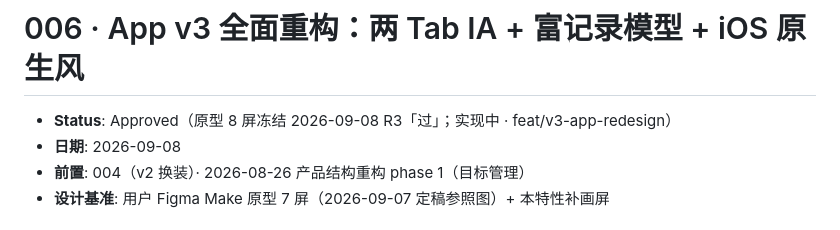
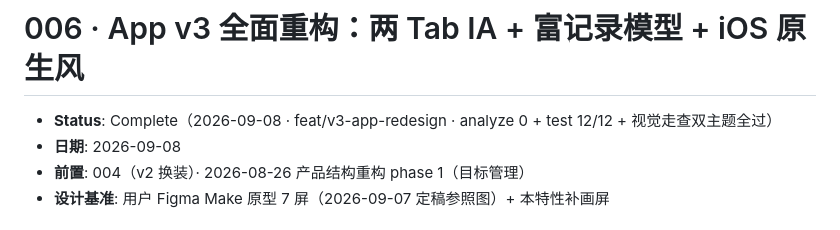
Before and after one commit to AnInteger/Target, a Markdown page: specs/006-app-v3-redesign/spec.md, the part around the change. Drawn GitHub-style.

```diff
--- a/specs/006-app-v3-redesign/spec.md
+++ b/specs/006-app-v3-redesign/spec.md
@@ -1,6 +1,6 @@
 # 006 · App v3 全面重构：两 Tab IA + 富记录模型 + iOS 原生风
 
-- **Status**: Approved（原型 8 屏冻结 2026-09-08 R3「过」；实现中 · feat/v3-app-redesign）
+- **Status**: Complete（2026-09-08 · feat/v3-app-redesign · analyze 0 + test 12/12 + 视觉走查双主题全过）
 - **日期**: 2026-09-08
 - **前置**: 004（v2 换装）· 2026-08-26 产品结构重构 phase 1（目标管理）
 - **设计基准**: 用户 Figma Make 原型 7 屏（2026-09-07 定稿参照图）+ 本特性补画屏
```
Also changed, not shown: design/reviews.md (+13 -0 lines), specs/006-app-v3-redesign/tasks.md (+3 -3 lines).
